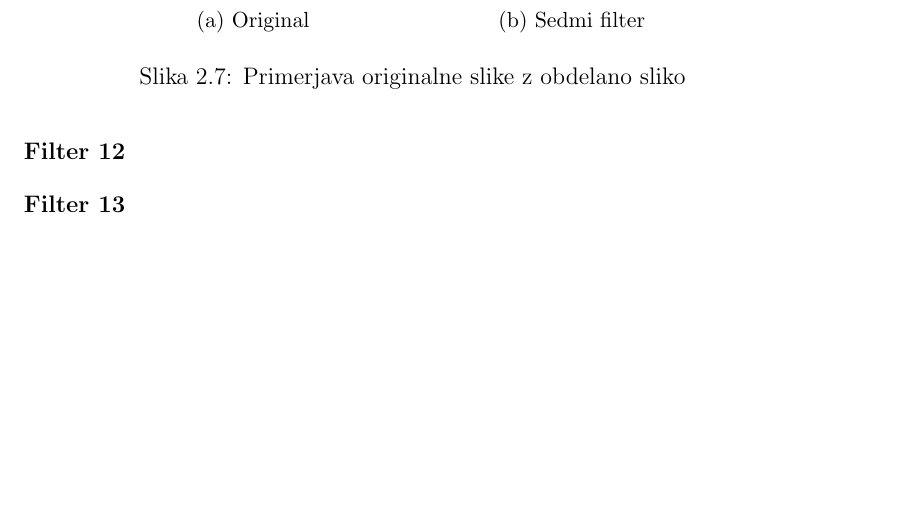
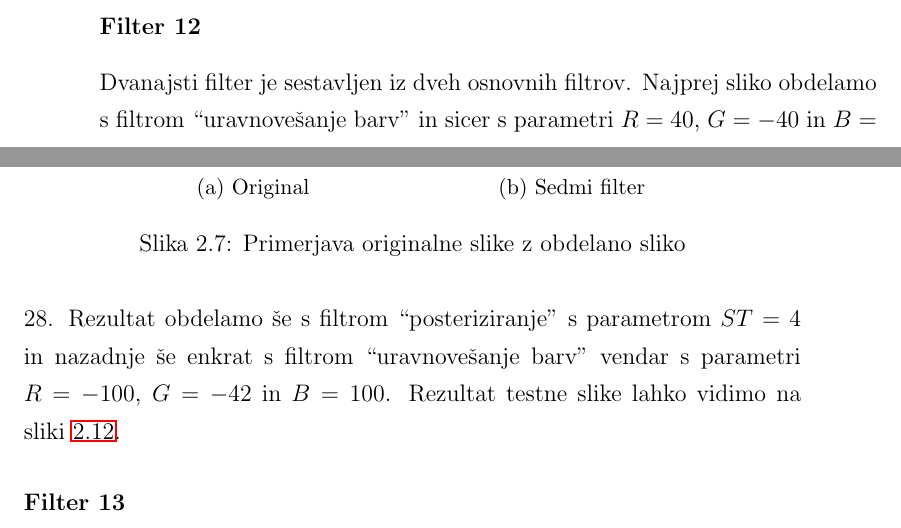
Before and after one commit to majcn/FrameOfFame, a LaTeX thesis (report/master.tex, which reads report/content/magistrska_naloga.tex): part of page 28 of 47 before the commit and two parts of pages 27 and 28 of 47 after it, the two joined at a grey line, cut at the place of the change, the shorter picture padded with empty space. Compiled offline with pdfLaTeX.

Commit message:
filter#12

```diff
--- a/report/content/magistrska_naloga.tex
+++ b/report/content/magistrska_naloga.tex
@@ -435,6 +435,13 @@ vidimo na sliki~\ref{fig:lena_filter_11}.
 
 
 \subsubsection*{Filter 12}
+Dvanajsti filter je sestavljen iz dveh osnovnih filtrov. Najprej sliko obdelamo s
+filtrom ``uravnovešanje barv'' in sicer s parametri $R = 40$, $G = -40$ in
+$B = 28$. Rezultat obdelamo še s filtrom ``posteriziranje'' s parametrom
+$ST= 4$ in nazadnje še enkrat s filtrom ``uravnovešanje barv'' vendar s
+parametri $R = -100$, $G = -42$ in $B = 100$. Rezultat testne slike lahko
+vidimo na sliki~\ref{fig:lena_filter_12}.
+
 \begin{figure}[h]
     \centering
     \begin{subfigure}[b]{0.4\textwidth}
```
